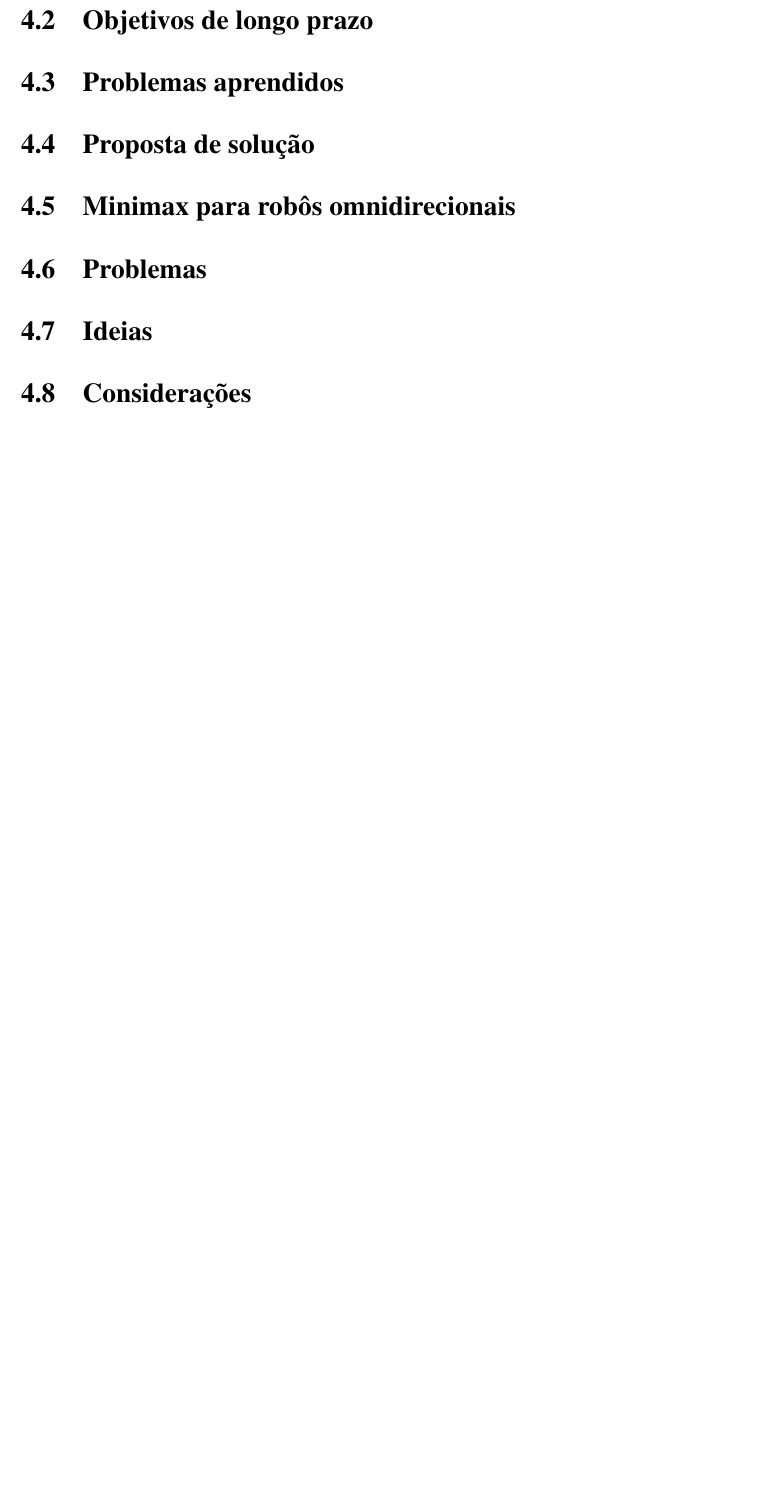
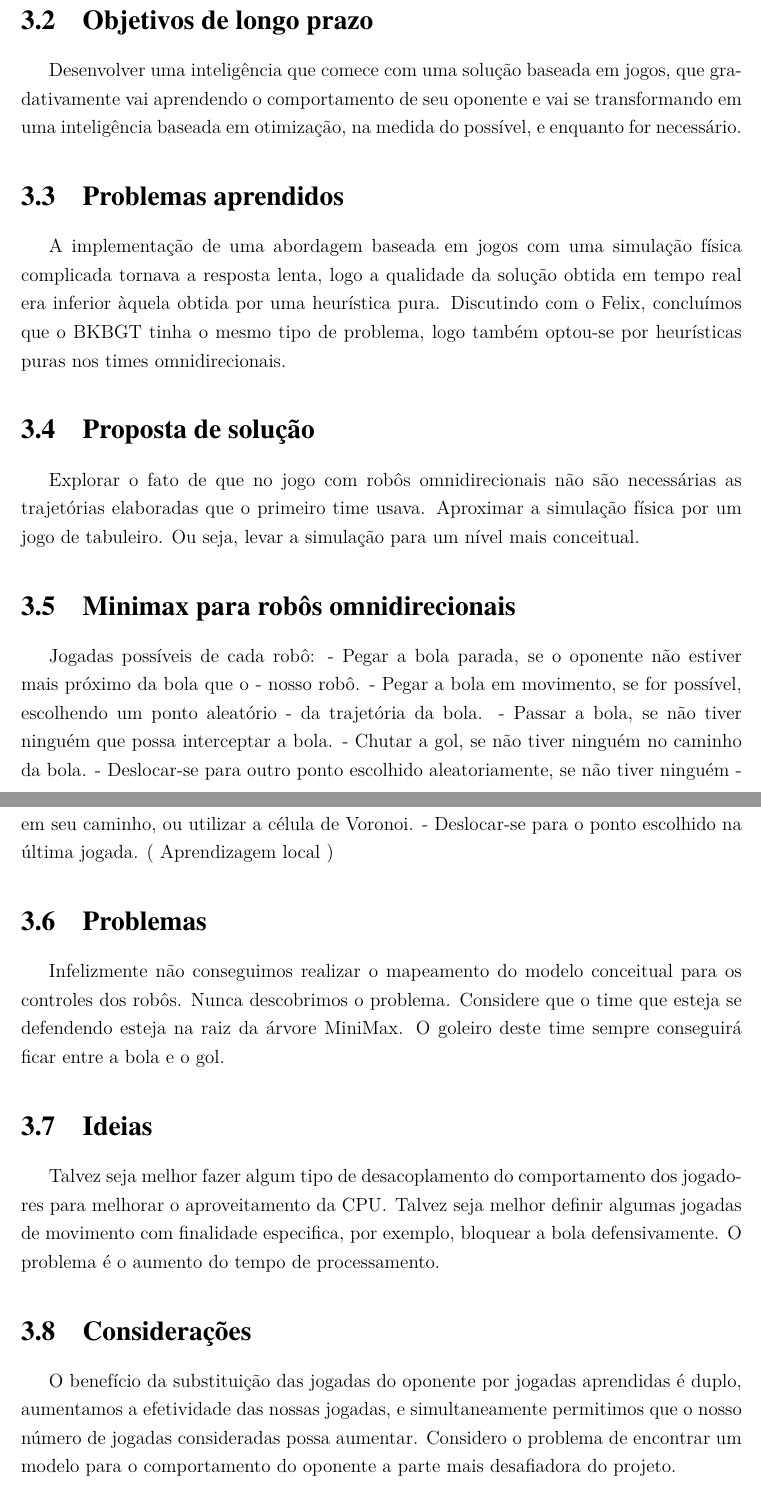
Before and after one commit to VBmgk/pfc-jan-bramigk, a LaTeX thesis (relatorio.tex, which reads doc/licoes_aprendidas.tex): part of page 13 of 14 before the commit and two parts of pages 12 and 13 of 14 after it, the two joined at a grey line, cut so that both start at the same text, the shorter picture padded with empty space. Compiled offline with pdfLaTeX.

Commit message:
Adicionada a apresentacao

```diff
--- a/doc/licoes_aprendidas.tex
+++ b/doc/licoes_aprendidas.tex
@@ -3,7 +9,71 @@
 \section{Objetivos de longo prazo}
+Desenvolver uma inteligência que comece com
+uma solução baseada em jogos, que
+gradativamente vai aprendendo o
+comportamento de seu oponente e vai se
+transformando em uma inteligência baseada
+em otimização, na medida do possível, e
+enquanto for necessário.
+
 \section{Problemas aprendidos}
+A implementação de uma abordagem baseada
+em jogos com uma simulação física complicada
+tornava a resposta lenta, logo a qualidade da
+solução obtida em tempo real era inferior
+àquela obtida por uma heurística pura.
+Discutindo com o Felix, concluímos que o
+BKBGT tinha o mesmo tipo de problema, logo
+também optou-se por heurísticas puras nos
+times omnidirecionais.
+
 \section{Proposta de solução}
+Explorar o fato de que no jogo com robôs
+omnidirecionais não são necessárias as
+trajetórias elaboradas que o primeiro time
+usava.
+Aproximar a simulação física por um jogo de
+tabuleiro. Ou seja, levar a simulação para um
+nível mais conceitual.
+
 \section{Minimax para robôs omnidirecionais}
+Jogadas possíveis de cada robô:
+  - Pegar a bola parada, se o oponente não estiver mais próximo da bola que o
+  - nosso robô.
+  - Pegar a bola em movimento, se for possível, escolhendo um ponto aleatório
+  - da trajetória da bola.
+  - Passar a bola, se não tiver ninguém que possa interceptar a bola.
+  - Chutar a gol, se não tiver ninguém no caminho da bola.
+  - Deslocar-se para outro ponto escolhido aleatoriamente, se não tiver ninguém
+  - em seu caminho, ou utilizar a célula de Voronoi.
+  - Deslocar-se para o ponto escolhido na última jogada. ( Aprendizagem local )
+
 \section{Problemas}
+Infelizmente não conseguimos realizar o
+mapeamento do modelo conceitual para os
+controles dos robôs. Nunca descobrimos o
+problema.
+Considere que o time que esteja se defendendo
+esteja na raiz da árvore MiniMax. O goleiro deste
+time sempre conseguirá ficar entre a bola e o gol.
+
 \section{Ideias}
+Talvez seja melhor fazer algum tipo de
+desacoplamento do comportamento dos
+jogadores para melhorar o aproveitamento da
+CPU\@.
+Talvez seja melhor definir algumas jogadas de
+movimento com finalidade especifica, por
+exemplo, bloquear a bola defensivamente. O
+problema é o aumento do tempo de
+processamento.
+
 \section{Considerações}
+O benefício da substituição das jogadas do
+oponente por jogadas aprendidas é duplo,
+aumentamos a efetividade das nossas jogadas,
+e simultaneamente permitimos que o nosso
+número de jogadas consideradas possa
+aumentar.
+Considero o problema de encontrar um modelo
+para o comportamento do oponente a parte
+mais desafiadora do projeto.
--- a/relatorio.tex
+++ b/relatorio.tex
@@ -71,7 +71,7 @@
 \usepackage{amsthm}			% Para usar Definições e lemas
 \usepackage{amssymb}			% \mathbb{•}
 \usepackage{caption}			% dependencia de subcaption
-\usepackage{subcaption}			% Para usar \begin{subfigure} e colocar figuras (a) e (b) lado a lado
+% \usepackage{subcaption}			% Para usar \begin{subfigure} e colocar figuras (a) e (b) lado a lado
 \usepackage{listings}			% Para usar \lstinputlisting e incluir código
 \newtheorem{teo}{Teorema}[section]	%Renomear o comando
 \newtheorem{defi}[teo]{Definição}
```
Also changed, not shown: doc/licoes_aprendidas.tex (6 more changed lines), relatorio.tex (1 more changed lines).
